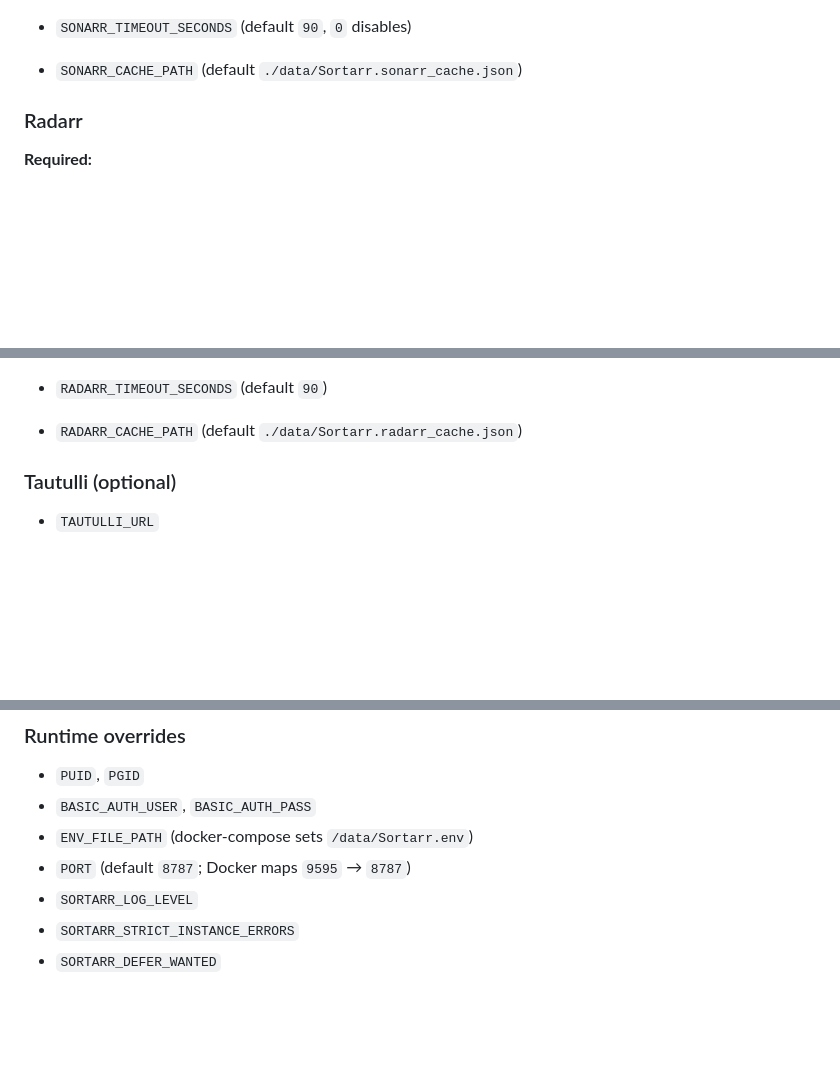
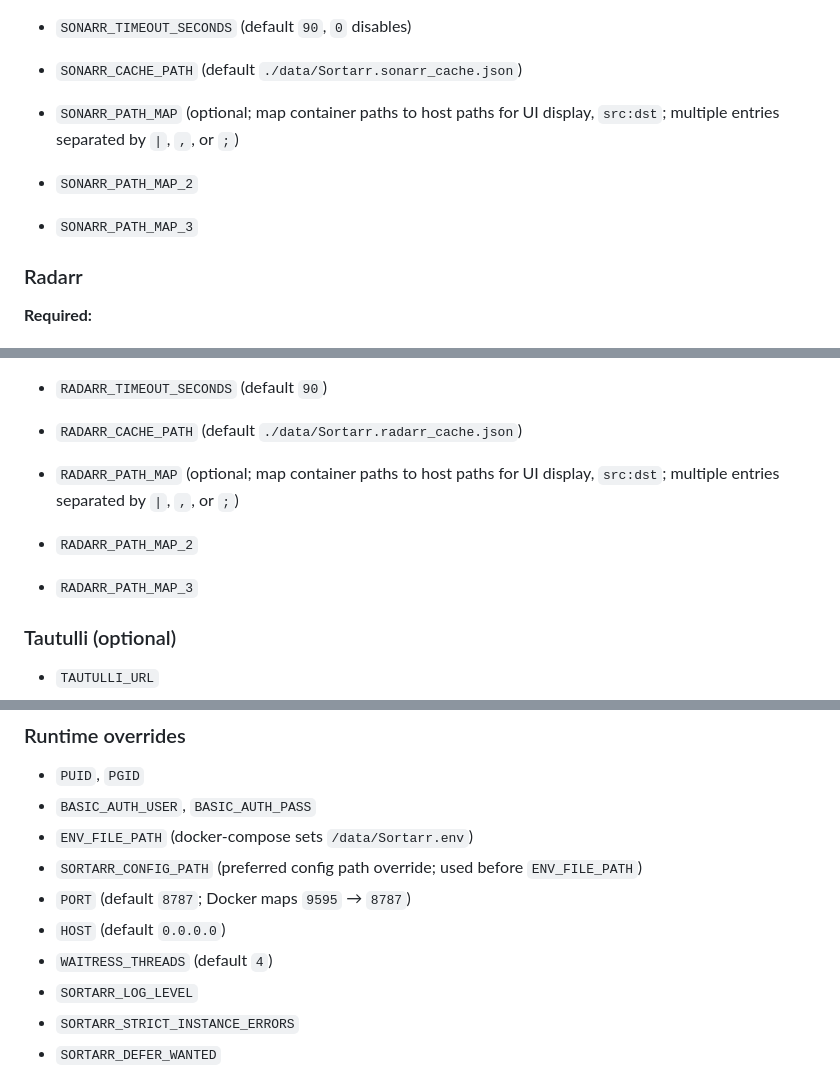
Before and after one commit to Jaredharper1/Sortarr, a Markdown page: README.md, 3 parts joined by grey strips. Drawn GitHub-style; blank space fills up the shorter version.

```diff
--- a/README.md
+++ b/README.md
@@ -158,6 +171,9 @@ Sortarr writes and reads:
 - `SONARR_EPISODEFILE_CACHE_SECONDS` (default `600`)
 - `SONARR_TIMEOUT_SECONDS` (default `90`, `0` disables)
 - `SONARR_CACHE_PATH` (default `./data/Sortarr.sonarr_cache.json`)
+- `SONARR_PATH_MAP` (optional; map container paths to host paths for UI display, `src:dst`; multiple entries separated by `|`, `,`, or `;`)
+- `SONARR_PATH_MAP_2`
+- `SONARR_PATH_MAP_3`
 
 ### Radarr
 
@@ -185,6 +201,9 @@ Sortarr writes and reads:
 - `RADARR_INSTANCE_WORKERS` (default `1`)
 - `RADARR_TIMEOUT_SECONDS` (default `90`)
 - `RADARR_CACHE_PATH` (default `./data/Sortarr.radarr_cache.json`)
+- `RADARR_PATH_MAP` (optional; map container paths to host paths for UI display, `src:dst`; multiple entries separated by `|`, `,`, or `;`)
+- `RADARR_PATH_MAP_2`
+- `RADARR_PATH_MAP_3`
 
 ### Tautulli (optional)
 
@@ -204,7 +223,10 @@ Sortarr writes and reads:
 - `PUID`, `PGID`
 - `BASIC_AUTH_USER`, `BASIC_AUTH_PASS`
 - `ENV_FILE_PATH` (docker-compose sets `/data/Sortarr.env`)
+- `SORTARR_CONFIG_PATH` (preferred config path override; used before `ENV_FILE_PATH`)
 - `PORT` (default `8787`; Docker maps `9595` → `8787`)
+- `HOST` (default `0.0.0.0`)
+- `WAITRESS_THREADS` (default `4`)
 - `SORTARR_LOG_LEVEL`
 - `SORTARR_STRICT_INSTANCE_ERRORS`
 - `SORTARR_DEFER_WANTED`
```
Also changed, not shown: other parts of README.md (+49 -3 lines), CHANGELOG.md (+19 -0 lines), docs/radarr.png, docs/sonarr.png, 12 other files.
